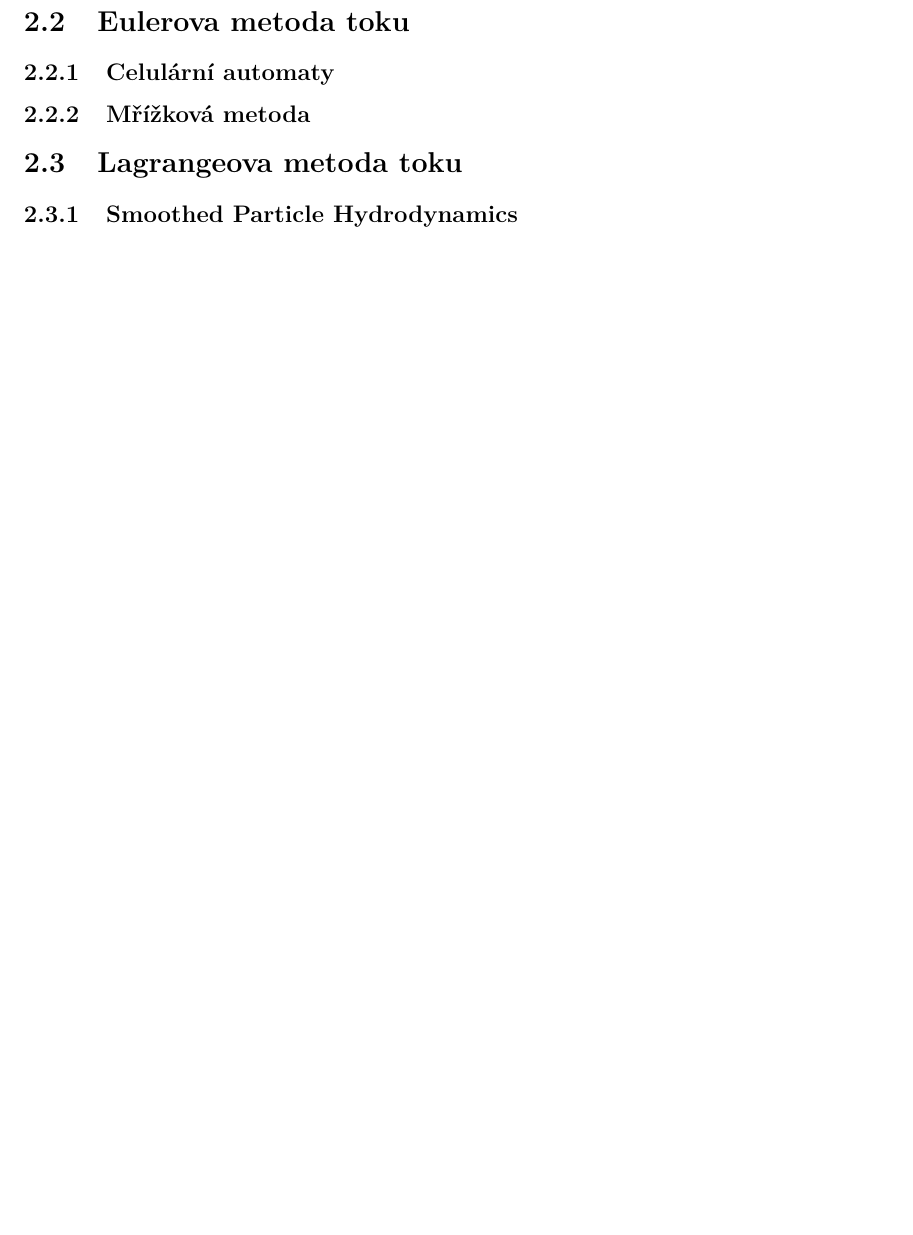
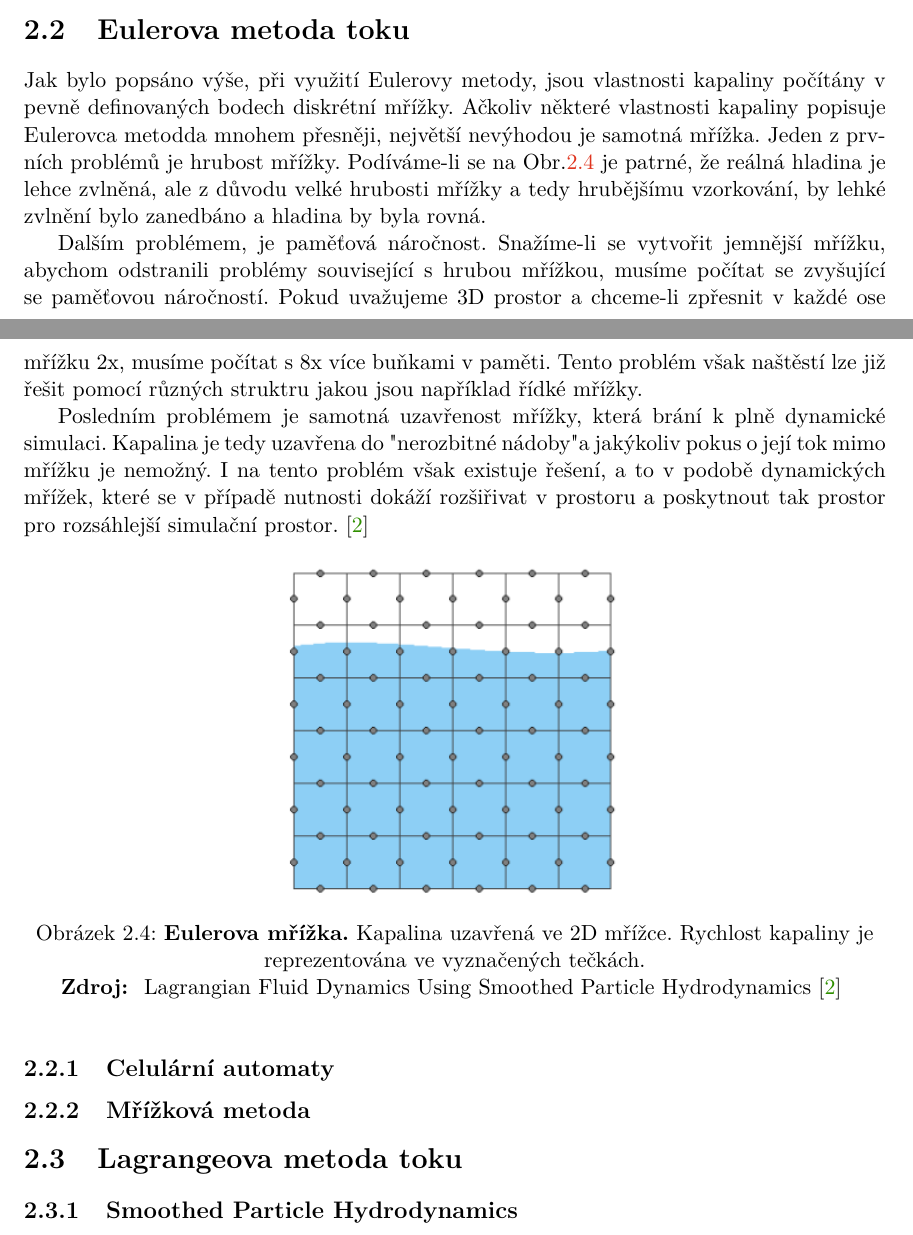
Before and after one commit to Nirvanios/Master-Thesis-doc, a LaTeX thesis (projekt.tex, which reads projekt-01-kapitoly-chapters.tex): part of page 9 of 14 before the commit and two parts of pages 8 and 9 of 14 after it, the two joined at a grey line, cut so that both start at the same text, the shorter picture padded with empty space. Compiled offline with pdfLaTeX.

Commit message:
partly written Eulerian

```diff
--- a/projekt-01-kapitoly-chapters.tex
+++ b/projekt-01-kapitoly-chapters.tex
@@ -79,6 +79,22 @@ Existují dva úhly pohledu na organizaci a řešení nejen těchto rovnic, ale
 \end{figure}
 
 \section{Eulerova metoda toku}
+Jak bylo popsáno výše, při využití Eulerovy metody, jsou vlastnosti kapaliny počítány v pevně definovaných bodech diskrétní mřížky. Ačkoliv některé vlastnosti kapaliny popisuje Eulerovca metodda mnohem přesněji, největší nevýhodou je samotná mřížka. Jeden z prvních problémů je hrubost mřížky. Podíváme-li se na Obr.\ref{fig:EulerGrid} je patrné, že reálná hladina je lehce zvlněná, ale z důvodu velké hrubosti mřížky a tedy hrubějšímu vzorkování, by lehké zvlnění bylo zanedbáno a hladina by byla rovná.
+
+Dalším problémem, je paměťová náročnost. Snažíme-li se vytvořit jemnější mřížku, abychom odstranili problémy související s hrubou mřížkou, musíme počítat se zvyšující se paměťovou náročností. Pokud uvažujeme 3D prostor a chceme-li zpřesnit v každé ose mřížku 2x, musíme počítat s 8x více buňkami v paměti. Tento problém však naštěstí lze již řešit pomocí různých struktru jakou jsou například řídké mřížky.
+
+Posledním problémem je samotná uzavřenost mřížky, která brání k plně dynamické simulaci. Kapalina je tedy uzavřena do "nerozbitné nádoby" a jakýkoliv pokus o její tok mimo mřížku je nemožný. I na tento problém však existuje řešení, a to v podobě dynamických mřížek, které se v případě nutnosti dokáží rozšiřivat v prostoru a poskytnout tak prostor pro rozsáhlejší simulační prostor.
+\cite{KelagerSPH}
+
+\begin{figure}[hbt]
+	\centering
+	\captionsetup{justification=centering}
+	\includegraphics[width=0.4\textwidth]{obrazky-figures/GridEuler.PNG}
+	\caption{\textbf{Eulerova mřížka.} Kapalina uzavřená ve 2D mřížce. Rychlost kapaliny je reprezentována ve vyznačených tečkách.}
+	\textbf{Zdroj: } Lagrangian Fluid Dynamics Using Smoothed Particle Hydrodynamics \cite{KelagerSPH}
+	\label{fig:EulerGrid}
+\end{figure}
+
 \subsection{Celulární automaty}
 \subsection{Mřížková metoda}
 \section{Lagrangeova metoda toku}
```
Also changed, not shown: obrazky-figures/GridEuler.PNG (added).
